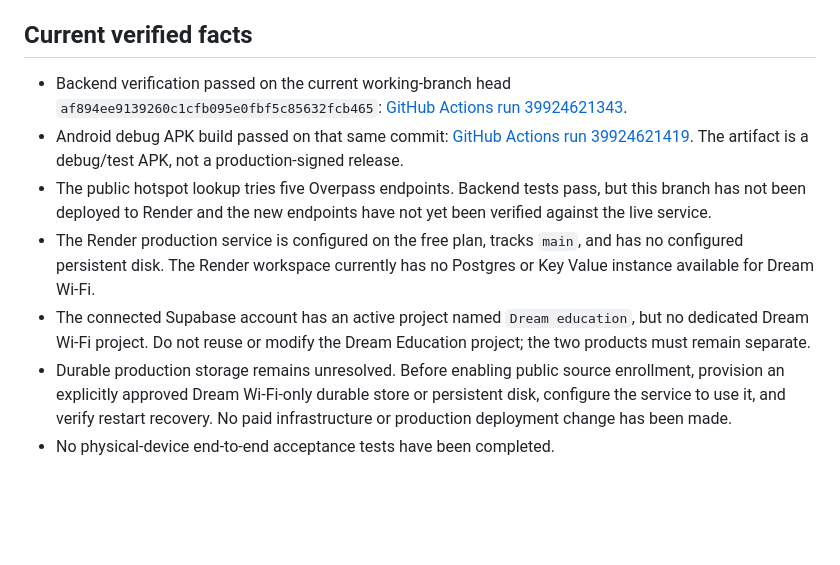
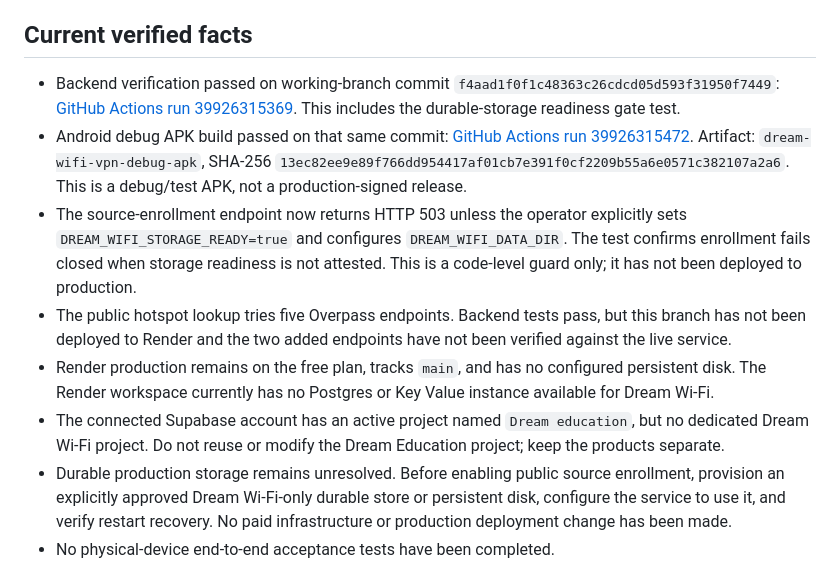
Before and after one commit to mjnr0477/dream-wifi-live, a Markdown page: docs/PUBLIC-RELEASE-GATE.md, the part around the change. GitHub-like rendering; blank space fills up the shorter version.

Commit message:
docs: update release gate with current passing CI and storage guard

```diff
--- a/docs/PUBLIC-RELEASE-GATE.md
+++ b/docs/PUBLIC-RELEASE-GATE.md
@@ -45,11 +45,12 @@ Use at least two supported Android phones and a third phone for downstream-hotsp
 
 ## Current verified facts
 
-- Backend verification passed on the current working-branch head `af894ee9139260c1cfb095e0fbf5c85632fcb465`: [GitHub Actions run 39924621343](https://github.com/mjnr0477/dream-wifi-live/actions/runs/39924621343).
-- Android debug APK build passed on that same commit: [GitHub Actions run 39924621419](https://github.com/mjnr0477/dream-wifi-live/actions/runs/39924621419). The artifact is a debug/test APK, not a production-signed release.
-- The public hotspot lookup tries five Overpass endpoints. Backend tests pass, but this branch has not been deployed to Render and the new endpoints have not yet been verified against the live service.
-- The Render production service is configured on the free plan, tracks `main`, and has no configured persistent disk. The Render workspace currently has no Postgres or Key Value instance available for Dream Wi-Fi.
-- The connected Supabase account has an active project named `Dream education`, but no dedicated Dream Wi-Fi project. Do not reuse or modify the Dream Education project; the two products must remain separate.
+- Backend verification passed on working-branch commit `f4aad1f0f1c48363c26cdcd05d593f31950f7449`: [GitHub Actions run 39926315369](https://github.com/mjnr0477/dream-wifi-live/actions/runs/39926315369). This includes the durable-storage readiness gate test.
+- Android debug APK build passed on that same commit: [GitHub Actions run 39926315472](https://github.com/mjnr0477/dream-wifi-live/actions/runs/39926315472). Artifact: `dream-wifi-vpn-debug-apk`, SHA-256 `13ec82ee9e89f766dd954417af01cb7e391f0cf2209b55a6e0571c382107a2a6`. This is a debug/test APK, not a production-signed release.
+- The source-enrollment endpoint now returns HTTP 503 unless the operator explicitly sets `DREAM_WIFI_STORAGE_READY=true` and configures `DREAM_WIFI_DATA_DIR`. The test confirms enrollment fails closed when storage readiness is not attested. This is a code-level guard only; it has not been deployed to production.
+- The public hotspot lookup tries five Overpass endpoints. Backend tests pass, but this branch has not been deployed to Render and the two added endpoints have not been verified against the live service.
+- Render production remains on the free plan, tracks `main`, and has no configured persistent disk. The Render workspace currently has no Postgres or Key Value instance available for Dream Wi-Fi.
+- The connected Supabase account has an active project named `Dream education`, but no dedicated Dream Wi-Fi project. Do not reuse or modify the Dream Education project; keep the products separate.
 - Durable production storage remains unresolved. Before enabling public source enrollment, provision an explicitly approved Dream Wi-Fi-only durable store or persistent disk, configure the service to use it, and verify restart recovery. No paid infrastructure or production deployment change has been made.
 - No physical-device end-to-end acceptance tests have been completed.
 - Current tunnel limits and the unverified downstream-hotspot behavior remain release blockers. Do not advertise unrestricted internet sharing or third-phone hotspot forwarding until verified on supported devices.
```
